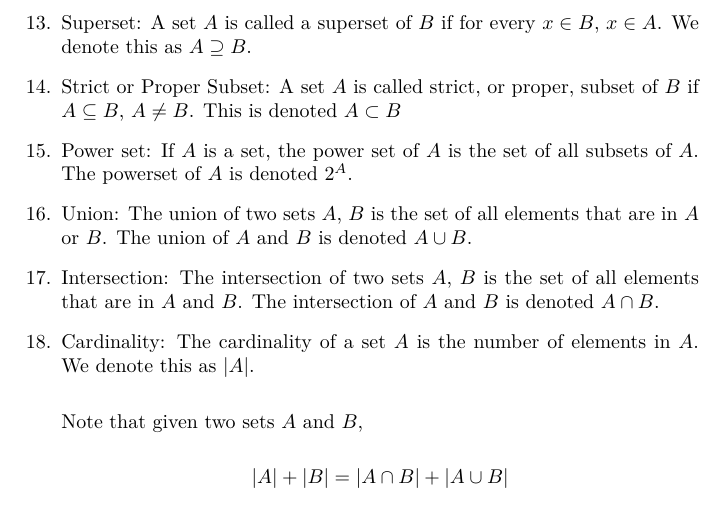
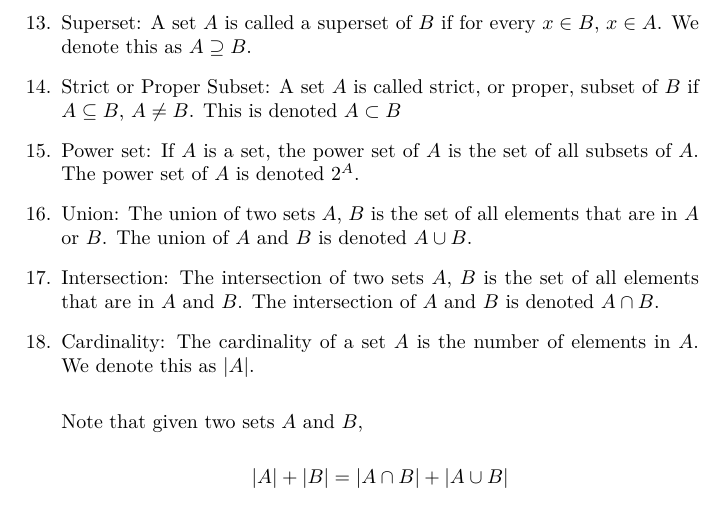
Before and after one commit to Cosmic-Goat/Discrete-Mathematics-Definitions, a LaTeX document (main.tex): part of page 2 of 10, cut so that both start at the same text. Compiled offline with pdfLaTeX.

Commit message:
Source Formatting

```diff
--- a/main.tex
+++ b/main.tex
@@ -72,7 +72,7 @@
 		This is denoted $A\subset B$
 
 		\item Power set: If $A$ is a set, the power set of $A$ is the set of all subsets of $A$.
-    The powerset of $A$ is denoted $2^A$.
+		The power set of $A$ is denoted $2^A$.
 
 		\item Union: The union of two sets $A$, $B$ is the set of all elements that are in $A$ or $B$.
 		The union of $A$ and $B$ is denoted $A\cup B$.
```
Also changed, not shown: main.tex (2 more changed lines). Lines whose indentation alone changed are shown as unchanged.
